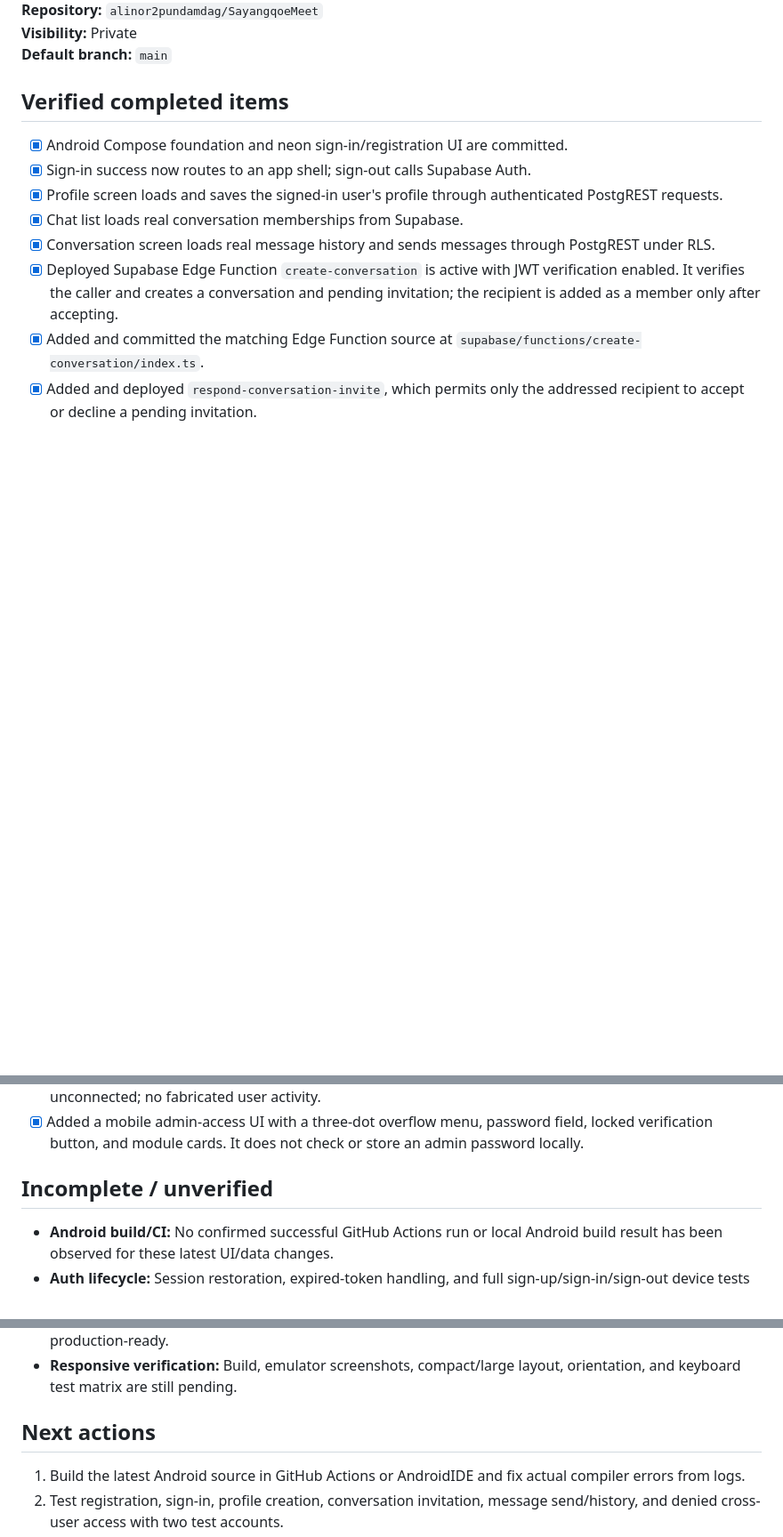
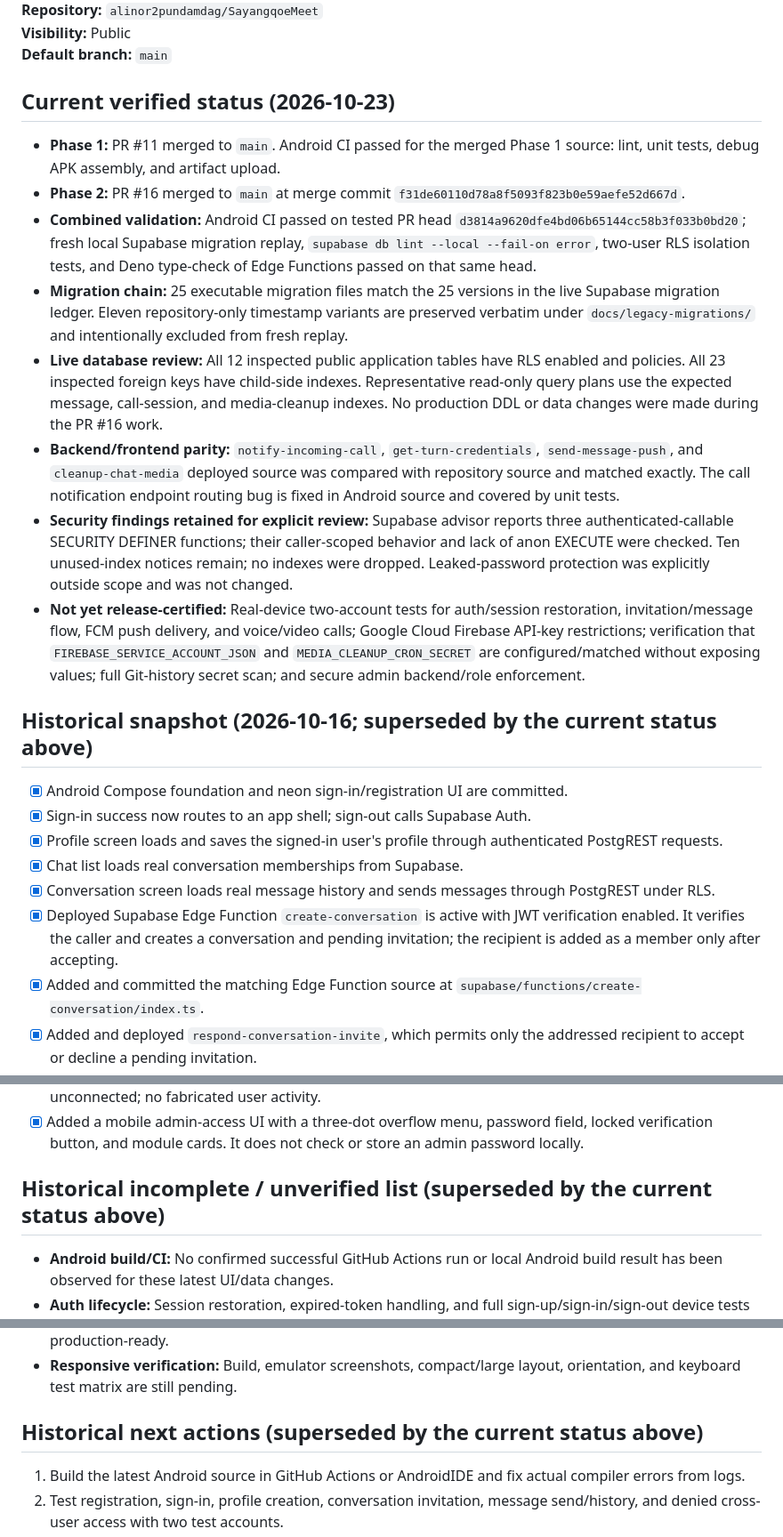
Before and after one commit to alinor2pundamdag/SayangqoeMeet, a Markdown page: PROJECT_STATUS.md, 3 parts joined by grey strips. Shown at 89% size. GitHub-like rendering; blank space fills up the shorter version.

Commit message:
docs(status): publish current Phase 1 and Phase 2 verification state

```diff
--- a/PROJECT_STATUS.md
+++ b/PROJECT_STATUS.md
@@ -4,8 +4,19 @@
 **Repository:** `alinor2pundamdag/SayangqoeMeet`
-**Visibility:** Private
+**Visibility:** Public
 **Default branch:** `main`
 
-## Verified completed items
+## Current verified status (2026-10-23)
+
+- **Phase 1:** PR #11 merged to `main`. Android CI passed for the merged Phase 1 source: lint, unit tests, debug APK assembly, and artifact upload.
+- **Phase 2:** PR #16 merged to `main` at merge commit `f31de60110d78a8f5093f823b0e59aefe52d667d`.
+- **Combined validation:** Android CI passed on tested PR head `d3814a9620dfe4bd06b65144cc58b3f033b0bd20`; fresh local Supabase migration replay, `supabase db lint --local --fail-on error`, two-user RLS isolation tests, and Deno type-check of Edge Functions passed on that same head.
+- **Migration chain:** 25 executable migration files match the 25 versions in the live Supabase migration ledger. Eleven repository-only timestamp variants are preserved verbatim under `docs/legacy-migrations/` and intentionally excluded from fresh replay.
+- **Live database review:** All 12 inspected public application tables have RLS enabled and policies. All 23 inspected foreign keys have child-side indexes. Representative read-only query plans use the expected message, call-session, and media-cleanup indexes. No production DDL or data changes were made during the PR #16 work.
+- **Backend/frontend parity:** `notify-incoming-call`, `get-turn-credentials`, `send-message-push`, and `cleanup-chat-media` deployed source was compared with repository source and matched exactly. The call notification endpoint routing bug is fixed in Android source and covered by unit tests.
+- **Security findings retained for explicit review:** Supabase advisor reports three authenticated-callable SECURITY DEFINER functions; their caller-scoped behavior and lack of anon EXECUTE were checked. Ten unused-index notices remain; no indexes were dropped. Leaked-password protection was explicitly outside scope and was not changed.
+- **Not yet release-certified:** Real-device two-account tests for auth/session restoration, invitation/message flow, FCM push delivery, and voice/video calls; Google Cloud Firebase API-key restrictions; verification that `FIREBASE_SERVICE_ACCOUNT_JSON` and `MEDIA_CLEANUP_CRON_SECRET` are configured/matched without exposing values; full Git-history secret scan; and secure admin backend/role enforcement.
+
+## Historical snapshot (2026-10-16; superseded by the current status above)
 
 - [x] Android Compose foundation and neon sign-in/registration UI are committed.
 - [x] Sign-in success now routes to an app shell; sign-out calls Supabase Auth.
@@ -26,7 +37,7 @@
 - [x] Expanded `admin-console/index.html` into a responsive sci-fi command-center UI with overview metrics, online-user directory, grouped chat sessions, video/voice review layouts, safety case queue, audit trail, settings, responsive navigation, and working UI-level search/navigation. All live values remain explicitly unconnected; no fabricated user activity.
 - [x] Added a mobile admin-access UI with a three-dot overflow menu, password field, locked verification button, and module cards. It does not check or store an admin password locally.
 
-## Incomplete / unverified
+## Historical incomplete / unverified list (superseded by the current status above)
 
 - **Android build/CI:** No confirmed successful GitHub Actions run or local Android build result has been observed for these latest UI/data changes.
 - **Auth lifecycle:** Session restoration, expired-token handling, and full sign-up/sign-in/sign-out device tests remain unverified.
@@ -38,7 +49,7 @@
 - **Security tests:** Automated RLS allowed/denied tests have not been run. Do not call the full app production-ready.
 - **Responsive verification:** Build, emulator screenshots, compact/large layout, orientation, and keyboard test matrix are still pending.
 
-## Next actions
+## Historical next actions (superseded by the current status above)
 
 1. Build the latest Android source in GitHub Actions or AndroidIDE and fix actual compiler errors from logs.
 2. Test registration, sign-in, profile creation, conversation invitation, message send/history, and denied cross-user access with two test accounts.
```
Also changed, not shown: other parts of PROJECT_STATUS.md (+1 -1 lines).
